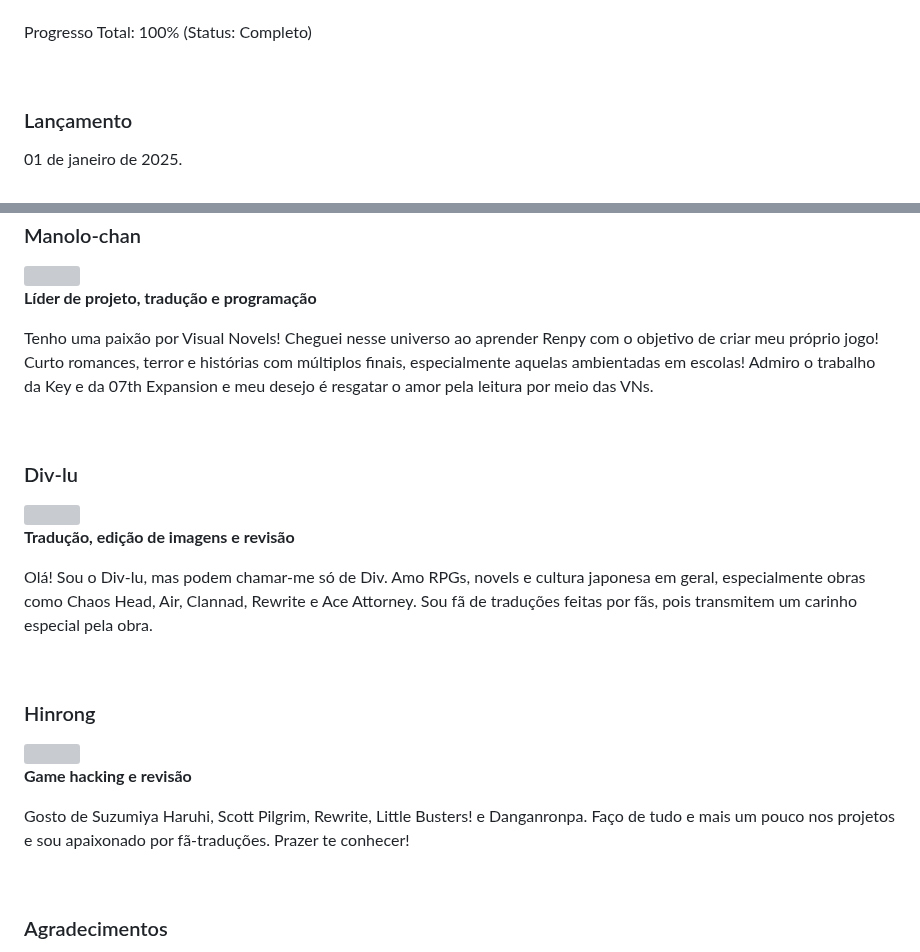
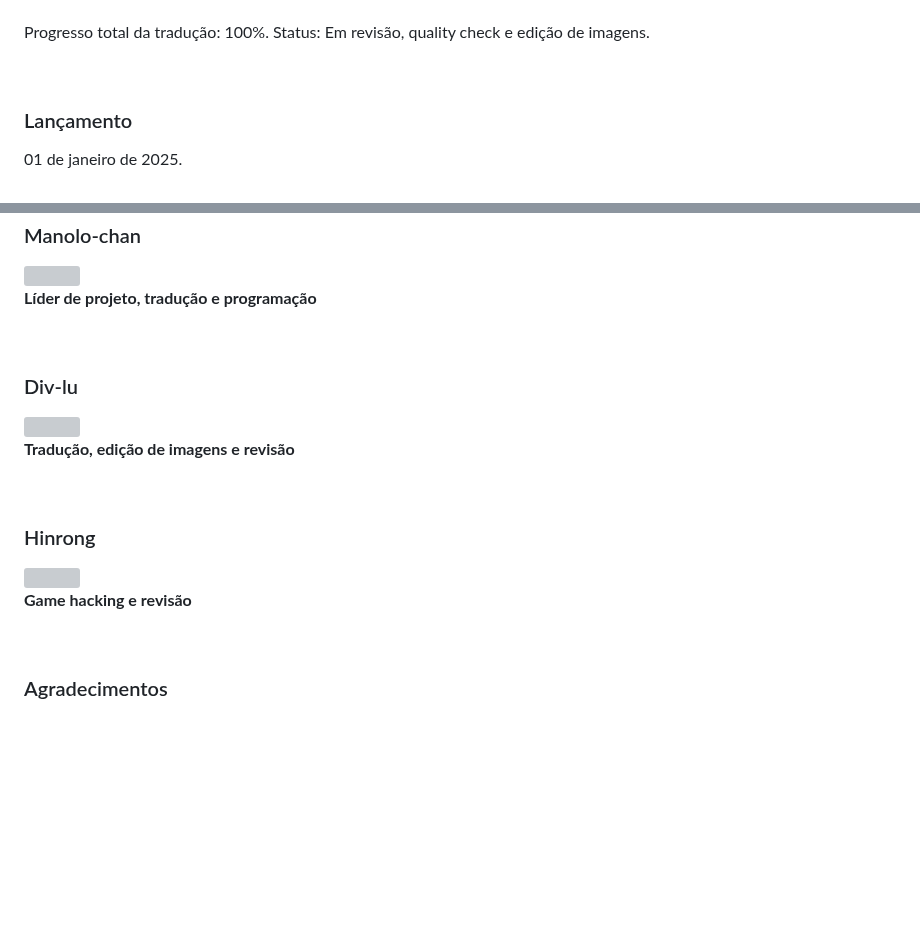
Before and after one commit to kikachangames/air, a Markdown page: README.md, 2 parts joined by grey strips. GitHub-like rendering; blank space fills up the shorter version; grey boxes are pictures that could not be loaded.

```diff
--- a/README.md
+++ b/README.md
@@ -22,7 +22,8 @@
     💚 Arco Summer: 100%<br/>
     💚 Arco Air: 1000%<br/>
     <br/>
-    Progresso Total: 100% (Status: Completo)
+    Progresso total da tradução: 100%.
+    Status: Em revisão, quality check e edição de imagens.
 </p>
 <br/>
 
@@ -58,19 +59,16 @@
 <h3>Manolo-chan</h3>
 <img src="https://kikachangames.github.io/air/manolo.png">
 <p><b>Líder de projeto, tradução e programação</b></p>
-<p>Tenho uma paixão por Visual Novels! Cheguei nesse universo ao aprender Renpy com o objetivo de criar meu próprio jogo! Curto romances, terror e histórias com múltiplos finais, especialmente aquelas ambientadas em escolas! Admiro o trabalho da Key e da 07th Expansion e meu desejo é resgatar o amor pela leitura por meio das VNs.</p>
 <br/>
 
 <h3>Div-lu</h3>
 <img src="https://kikachangames.github.io/air/div.png">
 <p><b>Tradução, edição de imagens e revisão</b></p>
-<p>Olá! Sou o Div-lu, mas podem chamar-me só de Div. Amo RPGs, novels e cultura japonesa em geral, especialmente obras como Chaos Head, Air, Clannad, Rewrite e Ace Attorney. Sou fã de traduções feitas por fãs, pois transmitem um carinho especial pela obra.</p>
 <br/>
 
 <h3>Hinrong</h3>
 <img src="https://kikachangames.github.io/air/hin.png">
 <p><b>Game hacking e revisão</b></p>
-<p>Gosto de Suzumiya Haruhi, Scott Pilgrim, Rewrite, Little Busters! e Danganronpa. Faço de tudo e mais um pouco nos projetos e sou apaixonado por fã-traduções. Prazer te conhecer!</p>
 <br/>
 
 <h3>Agradecimentos</h3>
```
